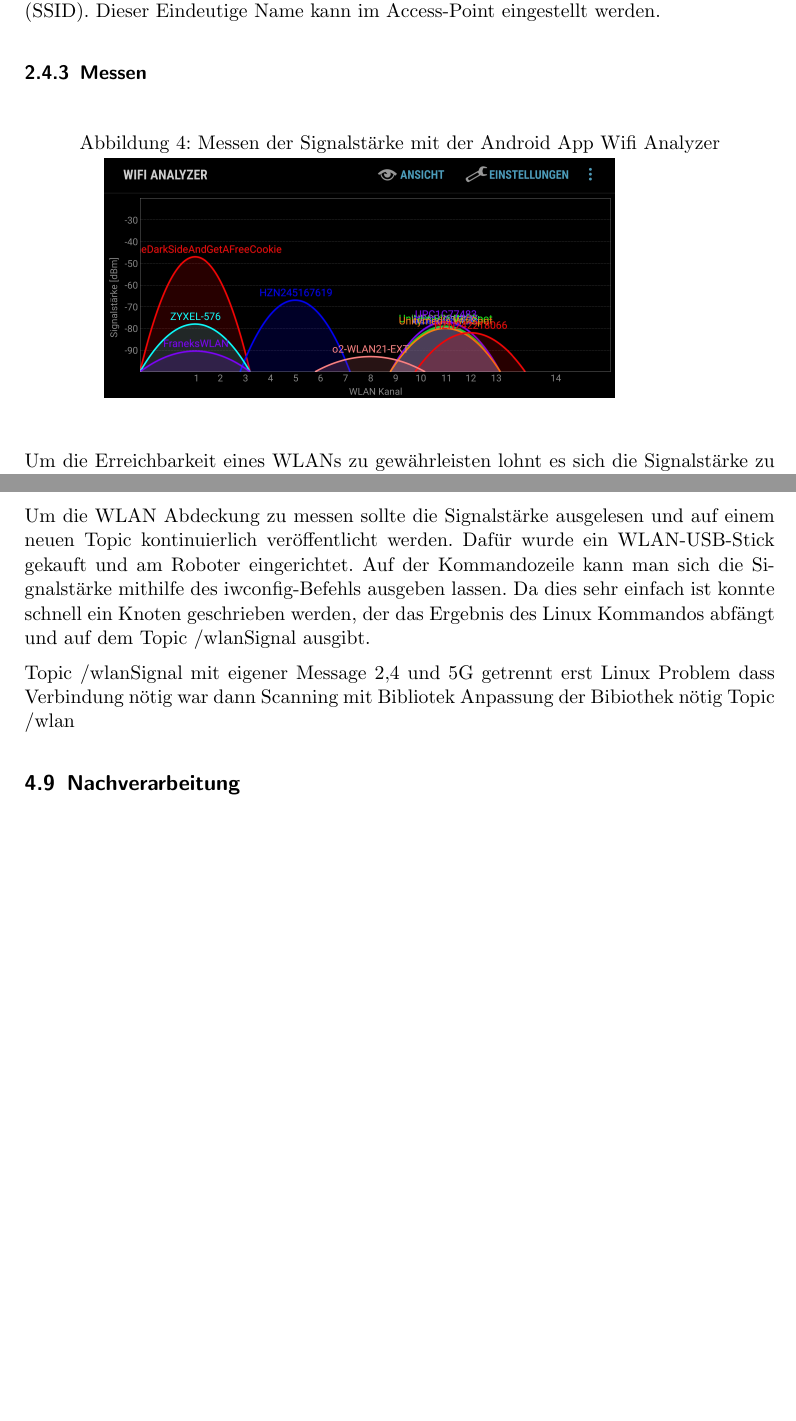
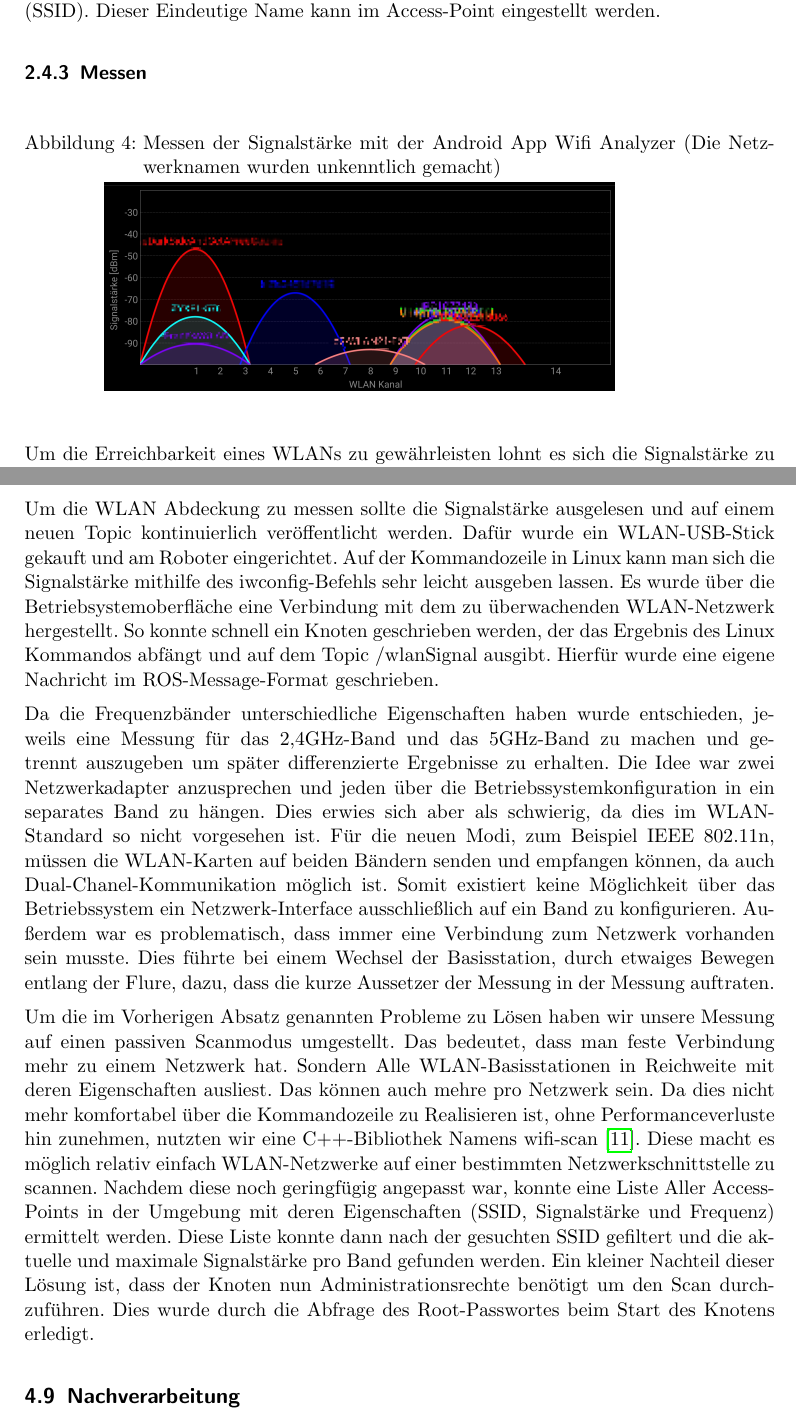
Before and after one commit to fzirker/wlan-pioneer, a LaTeX document (bericht/AMR_Projektbericht.tex): two parts of pages 6 and 11 of 15 before the commit and two parts of pages 6 and 11 of 16 after it, joined at a grey line, cut so that both start at the same text, the shorter picture padded with empty space. Compiled offline with pdfLaTeX.

Commit message:
WLAN-Messung geschrieben

```diff
--- a/bericht/AMR_Projektbericht.tex
+++ b/bericht/AMR_Projektbericht.tex
@@ -117,7 +117,7 @@ Zusätzlich werden pro Basisstation mehrere Netzwerke bereitgestellt. Diese unte
 
 \begin{figure}[h]
 	\centering
-	\caption{Messen der Signalstärke mit der Android App Wifi Analyzer}
+	\caption{Messen der Signalstärke mit der Android App Wifi Analyzer (Die Netzwerknamen wurden unkenntlich gemacht)}
 	\includegraphics[width=10cm]{bilder/wifianalyzer}
 	\newline
 	\label{wifiAnalyzer}
@@ -196,17 +196,13 @@ Um die Karte auch nachträglich erstellen zu können haben wir uns dazu entschie
 Die von gmapping bereitgestellten Informationen können in \textit{rviz} als Karte visualisert werden. Hierbei kann ausgewählt werden, welche Topics genau dargestellt werden sollen, da nicht alle laufenden Topics der Kartenerstellung dienen sondern auch beispielsweise Steuerungsfunktionen haben.
 
 \subsection{WLAN-Messung}
-Um die WLAN Abdeckung zu messen sollte die Signalstärke ausgelesen und auf einem neuen Topic kontinuierlich veröffentlicht werden. Dafür wurde ein WLAN-USB-Stick gekauft und am Roboter eingerichtet. Auf der Kommandozeile kann man sich die Signalstärke mithilfe des iwconfig-Befehls ausgeben lassen. Da dies sehr einfach ist konnte schnell ein Knoten geschrieben werden, der das Ergebnis des Linux Kommandos abfängt und auf dem Topic /wlanSignal ausgibt.
+Um die WLAN Abdeckung zu messen sollte die Signalstärke ausgelesen und auf einem neuen Topic kontinuierlich veröffentlicht werden. Dafür wurde ein WLAN-USB-Stick gekauft und am Roboter eingerichtet. Auf der Kommandozeile in Linux kann man sich die Signalstärke mithilfe des iwconfig-Befehls sehr leicht ausgeben lassen. Es wurde über die Betriebsystemoberfläche eine Verbindung mit dem zu überwachenden WLAN-Netzwerk hergestellt. So konnte schnell ein Knoten geschrieben werden, der das Ergebnis des Linux Kommandos abfängt und auf dem Topic /wlanSignal ausgibt. Hierfür wurde eine eigene Nachricht im ROS-Message-Format geschrieben.
 
+Da die Frequenzbänder unterschiedliche Eigenschaften haben wurde entschieden, jeweils eine Messung für das 2,4GHz-Band und das 5GHz-Band zu machen und getrennt auszugeben um später differenzierte Ergebnisse zu erhalten. Die Idee war zwei Netzwerkadapter anzusprechen und jeden über die Betriebssystemkonfiguration in ein separates Band zu hängen. Dies erwies sich aber als schwierig, da dies im WLAN-Standard so nicht vorgesehen ist. Für die neuen Modi, zum Beispiel IEEE 802.11n, müssen die WLAN-Karten auf beiden Bändern senden und empfangen können, da auch Dual-Chanel-Kommunikation möglich ist. Somit existiert keine Möglichkeit über das Betriebssystem ein Netzwerk-Interface ausschließlich auf ein Band zu konfigurieren. Außerdem war es problematisch, dass immer eine Verbindung zum Netzwerk vorhanden sein musste. Dies führte bei einem Wechsel der Basisstation, durch etwaiges Bewegen entlang der Flure, dazu, dass die kurze Aussetzer der Messung in der Messung auftraten.
 
-Topic /wlanSignal mit eigener Message
-2,4 und 5G getrennt
-erst Linux
-Problem dass Verbindung nötig war
-dann Scanning mit Bibliotek
-Anpassung der Bibiothek nötig
-Topic /wlan
+Um die im Vorherigen Absatz genannten Probleme zu Lösen haben wir unsere Messung auf einen passiven Scanmodus umgestellt. Das bedeutet, dass man feste Verbindung mehr zu einem Netzwerk hat. Sondern Alle WLAN-Basisstationen in Reichweite mit deren Eigenschaften ausliest. Das können auch mehre pro Netzwerk sein. Da dies nicht mehr komfortabel über die Kommandozeile zu Realisieren ist, ohne Performanceverluste hin zunehmen, nutzten wir eine C++-Bibliothek Namens wifi-scan \cite{bmegliWifiScan}. Diese macht es möglich relativ einfach WLAN-Netzwerke auf einer bestimmten Netzwerkschnittstelle zu scannen. Nachdem diese noch geringfügig angepasst war, konnte eine Liste Aller Access-Points in der Umgebung mit deren Eigenschaften (SSID, Signalstärke und Frequenz) ermittelt werden. Diese Liste konnte dann nach der gesuchten SSID gefiltert und die aktuelle und maximale Signalstärke pro Band gefunden werden. Ein kleiner Nachteil dieser Lösung ist, dass der Knoten nun Administrationsrechte benötigt um den Scan durchzuführen. Dies wurde durch die  Abfrage des Root-Passwortes beim Start des Knotens erledigt.
 
+% Hier kommt noch ein Bild rein wo man den rqt_graph für einen Scan sieht.
 
 
 \subsection{Nachverarbeitung}
```
Also changed, not shown: bericht/literatur.bib (+5 -0 lines), bericht/bilder/wifianalyzer.jpg.
